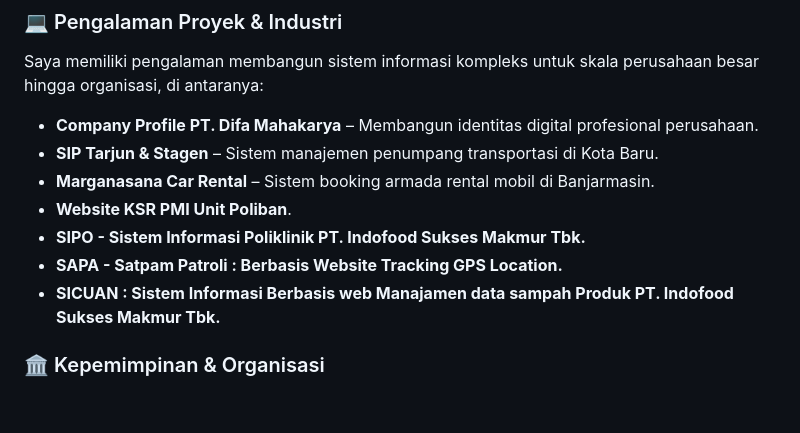
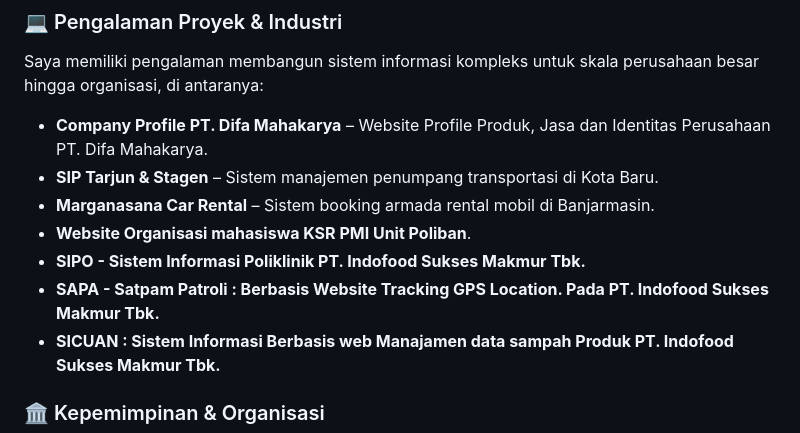
Before and after one commit to budicuy/budicuy, a Markdown page: README.md, the part around the change. Rendered like a GitHub page; blank space fills up the shorter version.

Commit message:
Enhance project descriptions in README
Updated project descriptions for clarity and detail.

```diff
--- a/README.md
+++ b/README.md
@@ -21,12 +21,12 @@ Saya adalah seorang **Fullstack Web Developer** yang berbasis di Banjarmasin. Sa
 
 Saya memiliki pengalaman membangun sistem informasi kompleks untuk skala perusahaan besar hingga organisasi, di antaranya:
 
-* **Company Profile PT. Difa Mahakarya** – Membangun identitas digital profesional perusahaan.
+* **Company Profile PT. Difa Mahakarya** – Website Profile Produk, Jasa dan Identitas Perusahaan PT. Difa Mahakarya.
 * **SIP Tarjun & Stagen** – Sistem manajemen penumpang transportasi di Kota Baru.
 * **Marganasana Car Rental** – Sistem booking armada rental mobil di Banjarmasin.
-* **Website KSR PMI Unit Poliban**.
+* **Website Organisasi mahasiswa KSR PMI Unit Poliban**.
 * **SIPO - Sistem Informasi Poliklinik PT. Indofood Sukses Makmur Tbk.**
-* **SAPA - Satpam Patroli : Berbasis Website Tracking GPS Location.**
+* **SAPA - Satpam Patroli : Berbasis Website Tracking GPS Location. Pada PT. Indofood Sukses Makmur Tbk.**
 * **SICUAN : Sistem Informasi Berbasis web Manajamen data sampah Produk PT. Indofood Sukses Makmur Tbk.**
 
 ### 🏛️ Kepemimpinan & Organisasi
```
